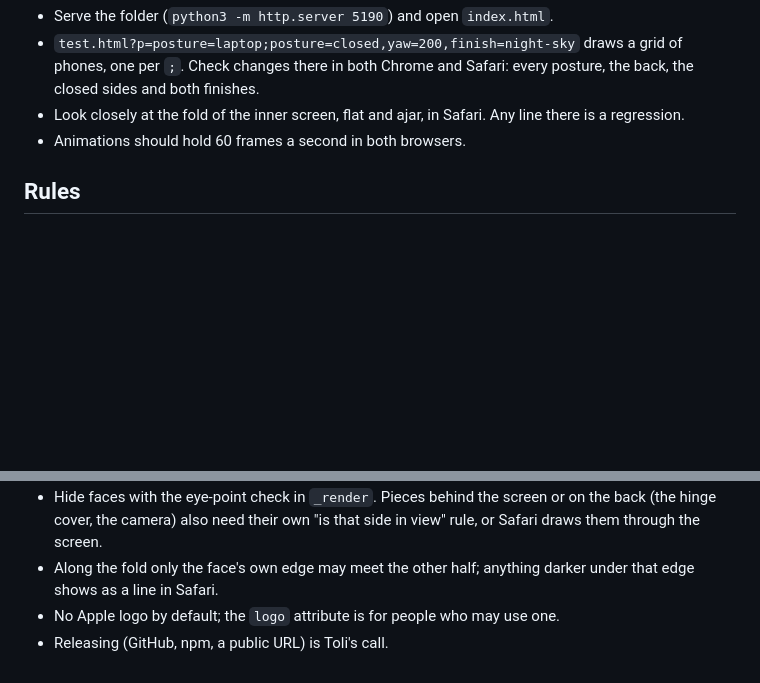
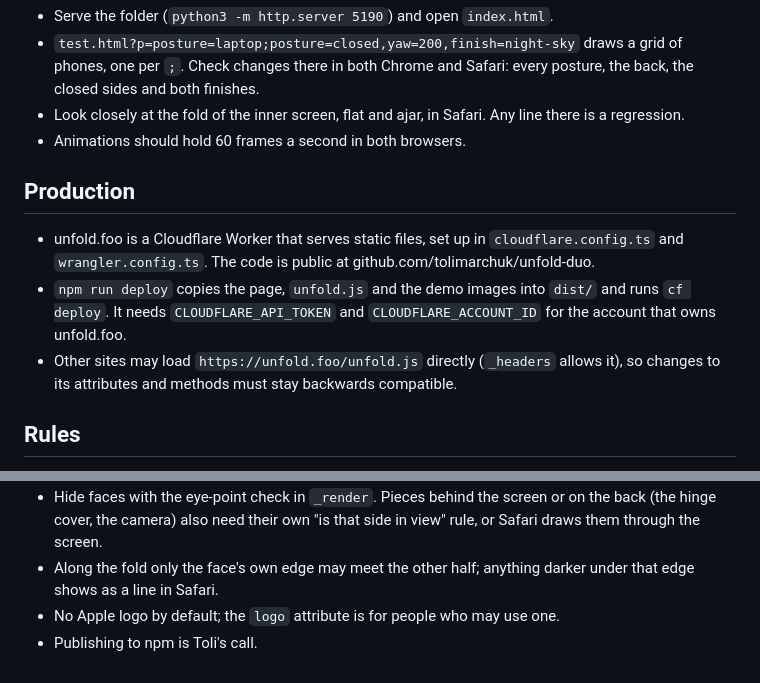
Before and after one commit to tolimarchuk/unfold-duo, a Markdown page: AGENTS.md, 2 parts joined by grey strips. Drawn GitHub-style; blank space fills up the shorter version.

```diff
--- a/AGENTS.md
+++ b/AGENTS.md
@@ -9,6 +9,12 @@ An open-source web component, `<unfold-device>`: an iPhone Duo in CSS 3D that op
 - Look closely at the fold of the inner screen, flat and ajar, in Safari. Any line there is a regression.
 - Animations should hold 60 frames a second in both browsers.
 
+## Production
+
+- unfold.foo is a Cloudflare Worker that serves static files, set up in `cloudflare.config.ts` and `wrangler.config.ts`. The code is public at github.com/tolimarchuk/unfold-duo.
+- `npm run deploy` copies the page, `unfold.js` and the demo images into `dist/` and runs `cf deploy`. It needs `CLOUDFLARE_API_TOKEN` and `CLOUDFLARE_ACCOUNT_ID` for the account that owns unfold.foo.
+- Other sites may load `https://unfold.foo/unfold.js` directly (`_headers` allows it), so changes to its attributes and methods must stay backwards compatible.
+
 ## Rules
 
 - iPhone Duo only. One file, no dependencies, no build step.
@@ -17,4 +23,4 @@ An open-source web component, `<unfold-device>`: an iPhone Duo in CSS 3D that op
 - Hide faces with the eye-point check in `_render`. Pieces behind the screen or on the back (the hinge cover, the camera) also need their own "is that side in view" rule, or Safari draws them through the screen.
 - Along the fold only the face's own edge may meet the other half; anything darker under that edge shows as a line in Safari.
 - No Apple logo by default; the `logo` attribute is for people who may use one.
-- Releasing (GitHub, npm, a public URL) is Toli's call.
+- Publishing to npm is Toli's call.
```
Also changed, not shown: README.md (+5 -3 lines), og.png (added), 10 other files.
